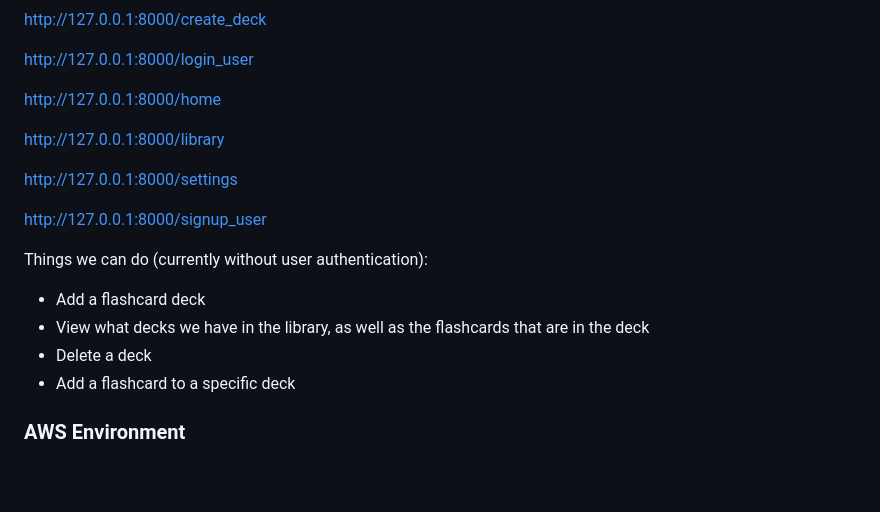
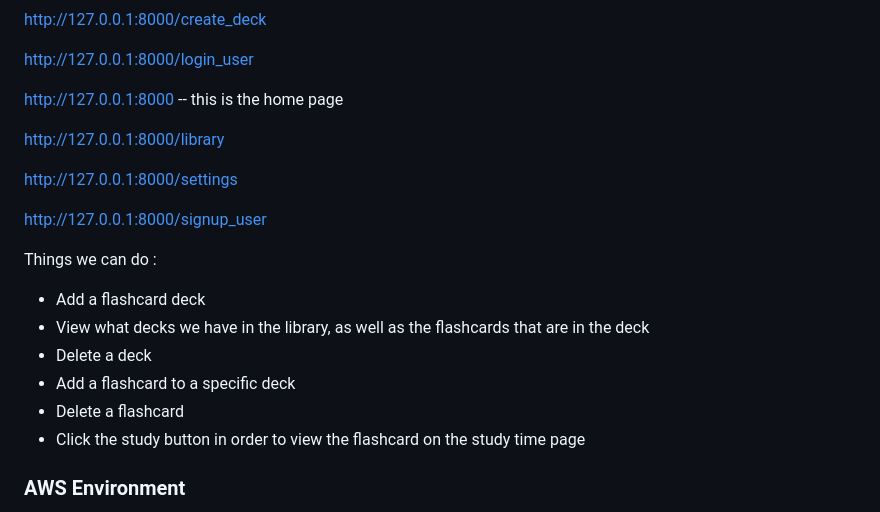
Before and after one commit to njgarner/CSC289-Flashcard-Generator, a Markdown page: README.md, the part around the change. Rendered like a GitHub page; blank space fills up the shorter version.

```diff
--- a/README.md
+++ b/README.md
@@ -131,7 +131,7 @@ http://127.0.0.1:8000/create_deck
 
 http://127.0.0.1:8000/login_user
 
-http://127.0.0.1:8000/home
+http://127.0.0.1:8000 -- this is the home page
 
 http://127.0.0.1:8000/library
 
@@ -139,12 +139,14 @@ http://127.0.0.1:8000/settings
 
 http://127.0.0.1:8000/signup_user
 
-Things we can do (currently without user authentication):
+Things we can do :
 
 - Add a flashcard deck
 - View what decks we have in the library, as well as the flashcards that are in the deck
 - Delete a deck
 - Add a flashcard to a specific deck
+- Delete a flashcard
+- Click the study button in order to view the flashcard on the study time page
 
 ### AWS Environment
 AWS instance is running 24/7 with static IP. On top of every hour latest changes from main get pulled and service gets restarted.
```
